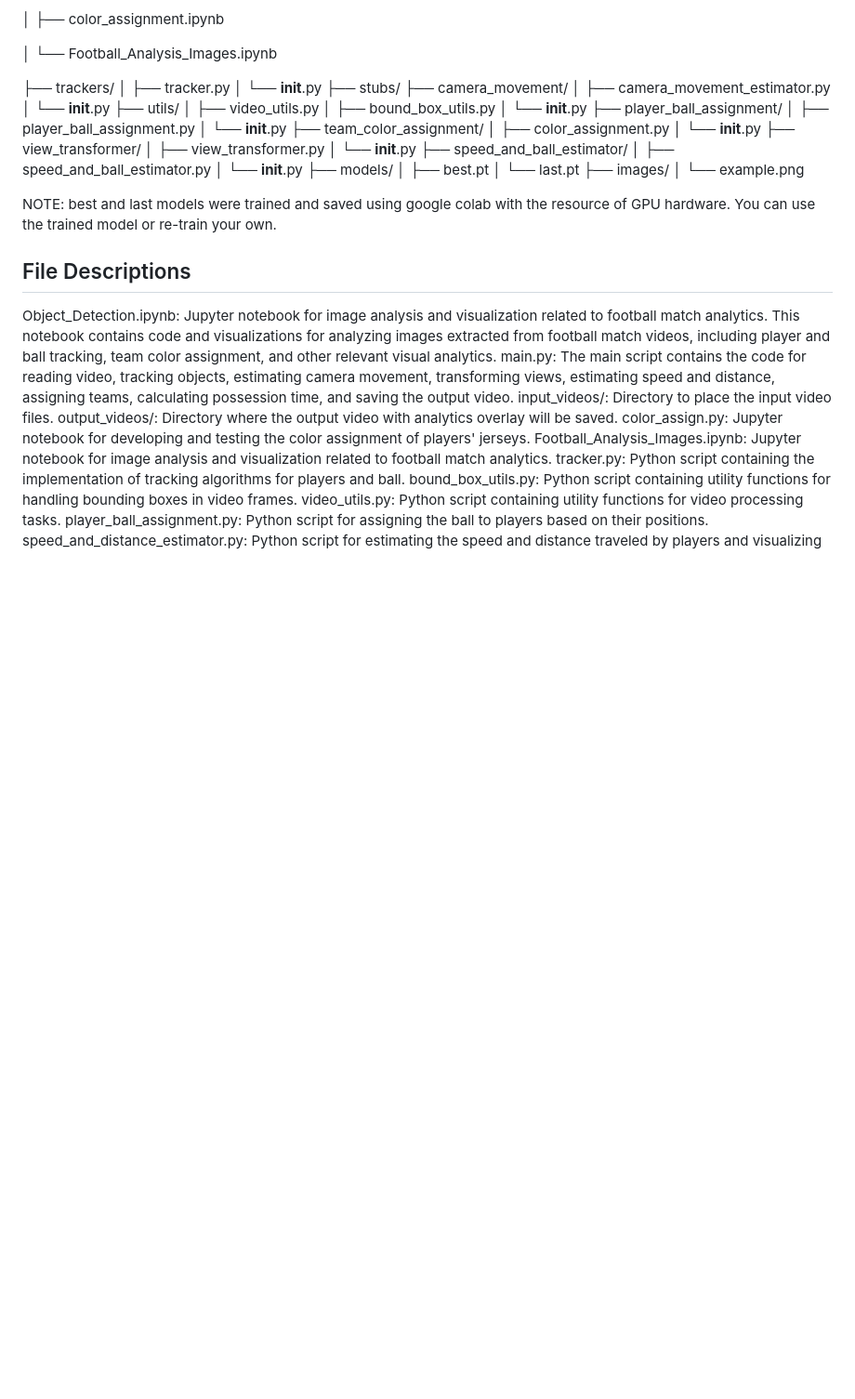
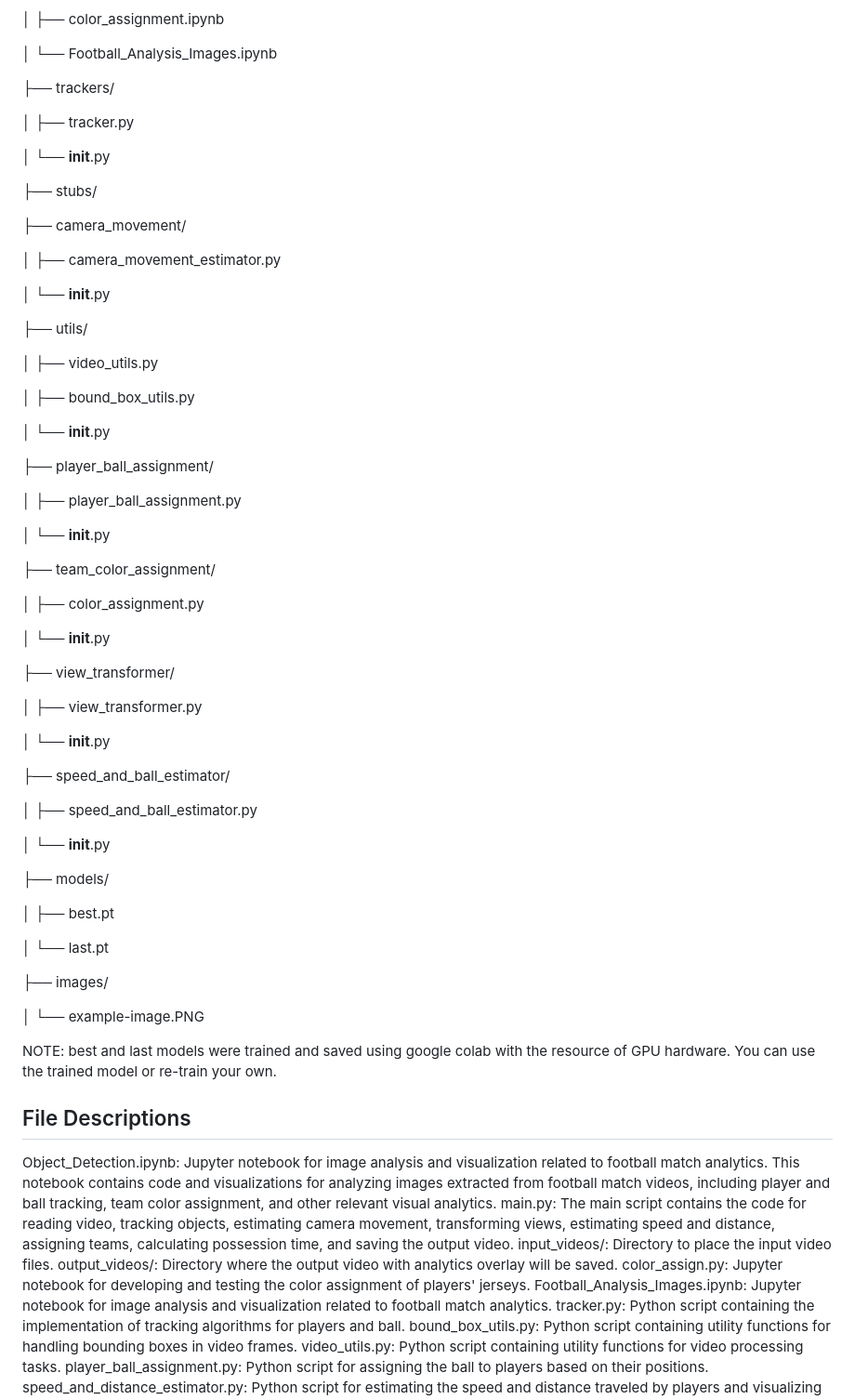
Before and after one commit to PavelM90/-Projects, a Markdown page: Football_match_analytics/README.md, the part around the change. Shown: that part at 93% size. GitHub-like rendering; blank space fills up the shorter version.

```diff
--- a/Football_match_analytics/README.md
+++ b/Football_match_analytics/README.md
@@ -77,33 +77,60 @@ football-match-analytics/
 │   └── Football_Analysis_Images.ipynb
 
 ├── trackers/
+
 │   ├── tracker.py
+
 │   └── __init__.py
+
 ├── stubs/
+
 ├── camera_movement/
+
 │   ├── camera_movement_estimator.py
+
 │   └── __init__.py
+
 ├── utils/
+
 │   ├── video_utils.py
+
 │   ├── bound_box_utils.py
+
 │   └── __init__.py
+
 ├── player_ball_assignment/
+
 │   ├── player_ball_assignment.py
+
 │   └── __init__.py
+
 ├── team_color_assignment/
+
 │   ├── color_assignment.py
+
 │   └── __init__.py
+
 ├── view_transformer/
+
 │   ├── view_transformer.py
+
 │   └── __init__.py
+
 ├── speed_and_ball_estimator/
+
 │   ├── speed_and_ball_estimator.py
+
 │   └── __init__.py
+
 ├── models/
+
 │   ├── best.pt
+
 │   └── last.pt
+
 ├── images/
-│   └── example.png
+
+│   └── example-image.PNG
 
 
 
```
